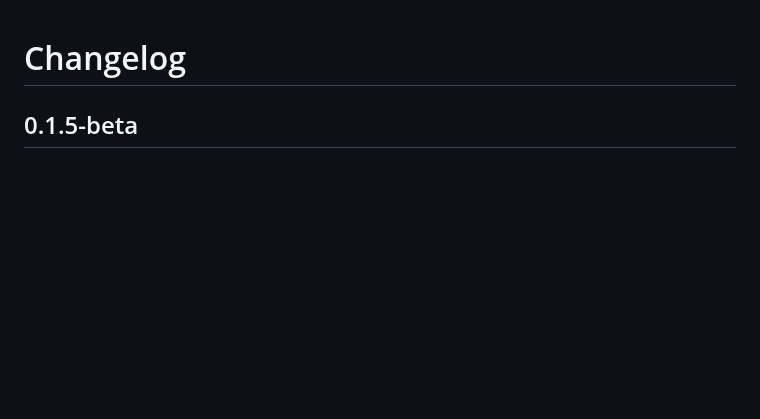
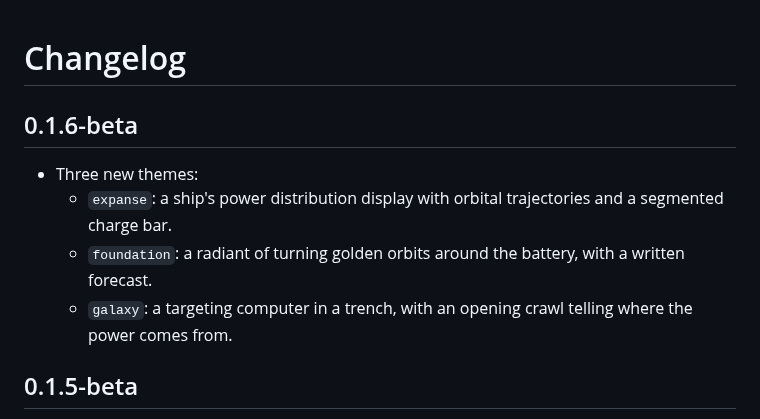
Before and after one commit to WeMadeYou/solar-flow-card-test, a Markdown page: CHANGELOG.md, the part around the change. Drawn GitHub-style; blank space fills up the shorter version.

```diff
--- a/CHANGELOG.md
+++ b/CHANGELOG.md
@@ -1,4 +1,11 @@
 # Changelog
+
+## 0.1.6-beta
+
+- Three new themes:
+  - `expanse`: a ship's power distribution display with orbital trajectories and a segmented charge bar.
+  - `foundation`: a radiant of turning golden orbits around the battery, with a written forecast.
+  - `galaxy`: a targeting computer in a trench, with an opening crawl telling where the power comes from.
 
 ## 0.1.5-beta
 
```
Also changed, not shown: README.md (+12 -5 lines), docs/galaxy.png (added), 11 other files.
